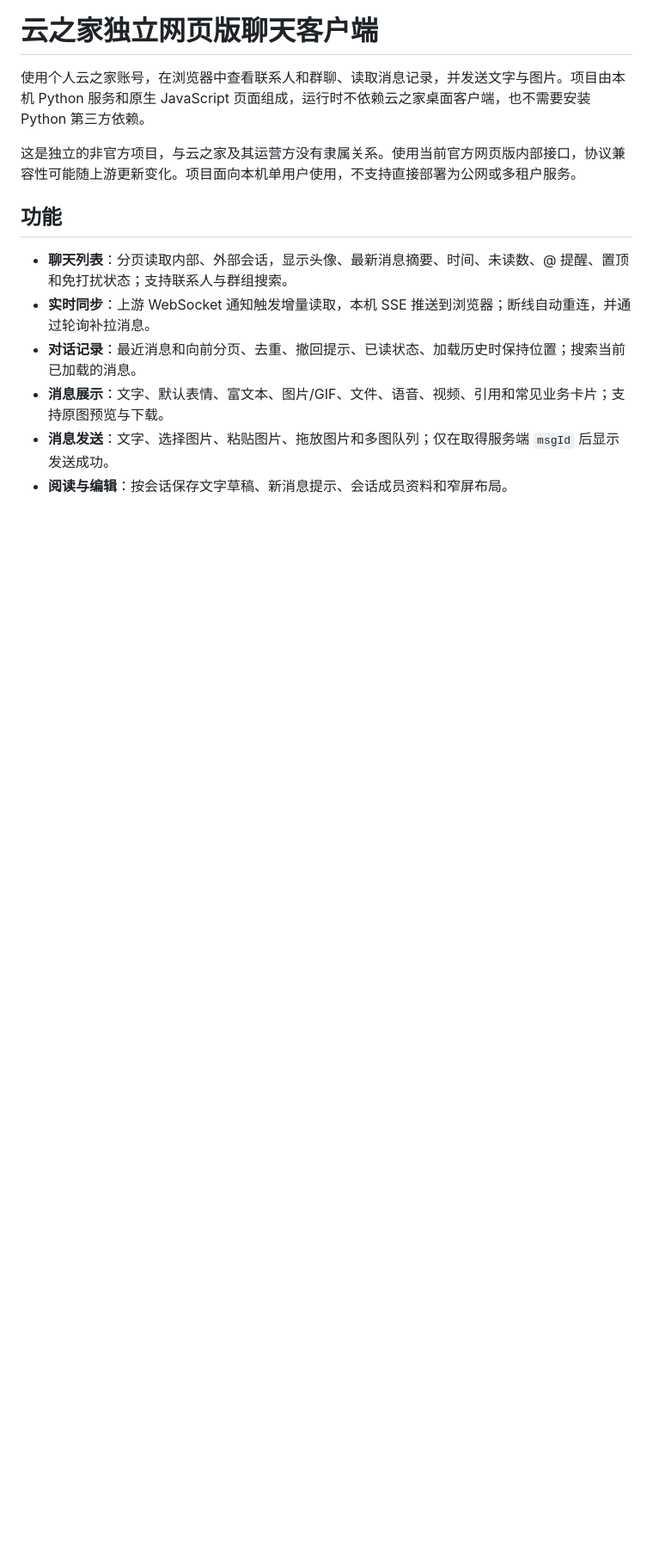
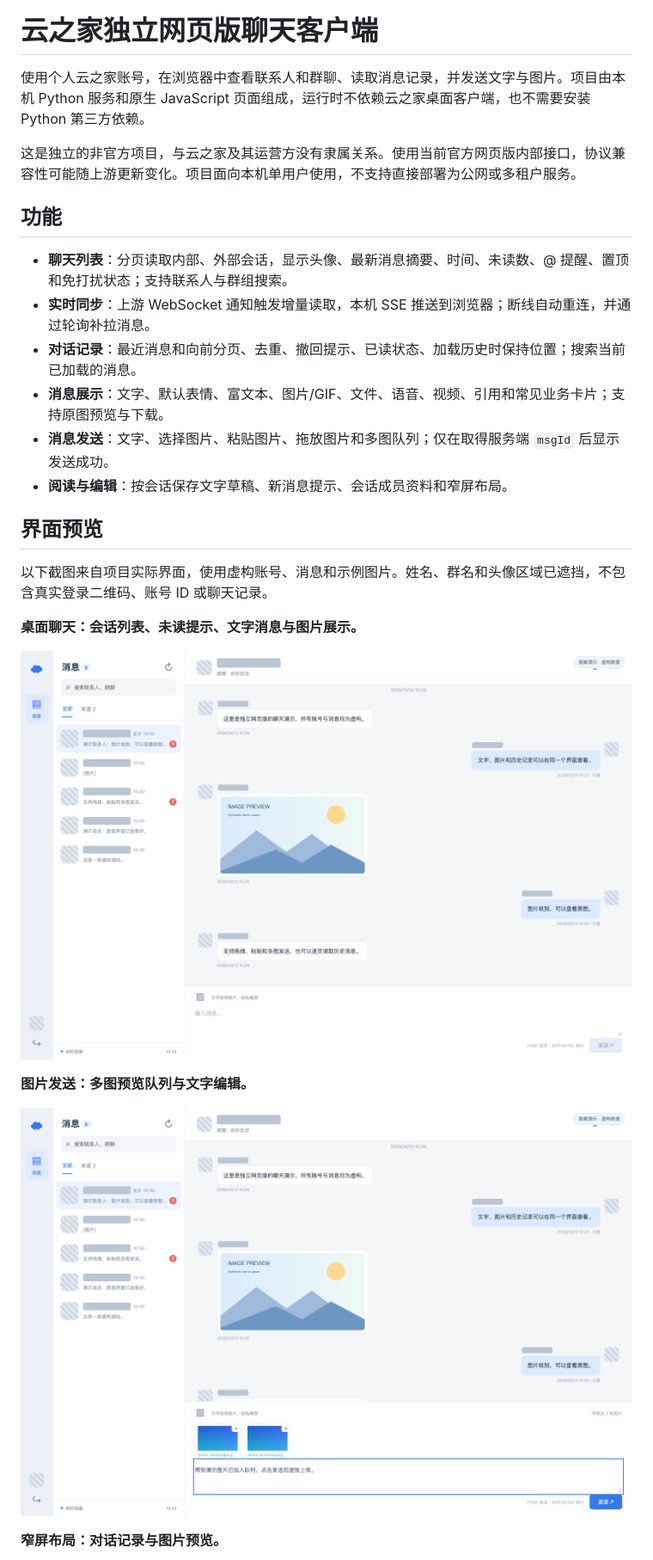
Before and after one commit to AimoCY/yzj_web_rea, a Markdown page: README.md, the part around the change printed below. Shown: that part at 86% size. Rendered like a GitHub page; pictures changed too: docs/images/chat-desktop.png (added), docs/images/image-queue.png (added); blank space fills up the shorter version.

```diff
--- a/README.md
+++ b/README.md
@@ -12,3 +12,18 @@
 - **消息展示**：文字、默认表情、富文本、图片/GIF、文件、语音、视频、引用和常见业务卡片；支持原图预览与下载。
 - **消息发送**：文字、选择图片、粘贴图片、拖放图片和多图队列；仅在取得服务端 `msgId` 后显示发送成功。
 - **阅读与编辑**：按会话保存文字草稿、新消息提示、会话成员资料和窄屏布局。
+
+## 界面预览
+
+以下截图来自项目实际界面，使用虚构账号、消息和示例图片。姓名、群名和头像区域已遮挡，不包含真实登录二维码、账号 ID 或聊天记录。
+
+**桌面聊天：会话列表、未读提示、文字消息与图片展示。**
+
+![桌面聊天界面，账号与群名已遮挡](docs/images/chat-desktop.png)
+
+**图片发送：多图预览队列与文字编辑。**
+
+![图片发送队列，使用人工生成的测试图片](docs/images/image-queue.png)
+
+**窄屏布局：对话记录与图片预览。**
+
```
Also changed, not shown: other parts of README.md (+3 -0 lines), docs/images/README.md (added, +27 -0 lines), docs/images/chat-mobile.png (added), 1 other file.
